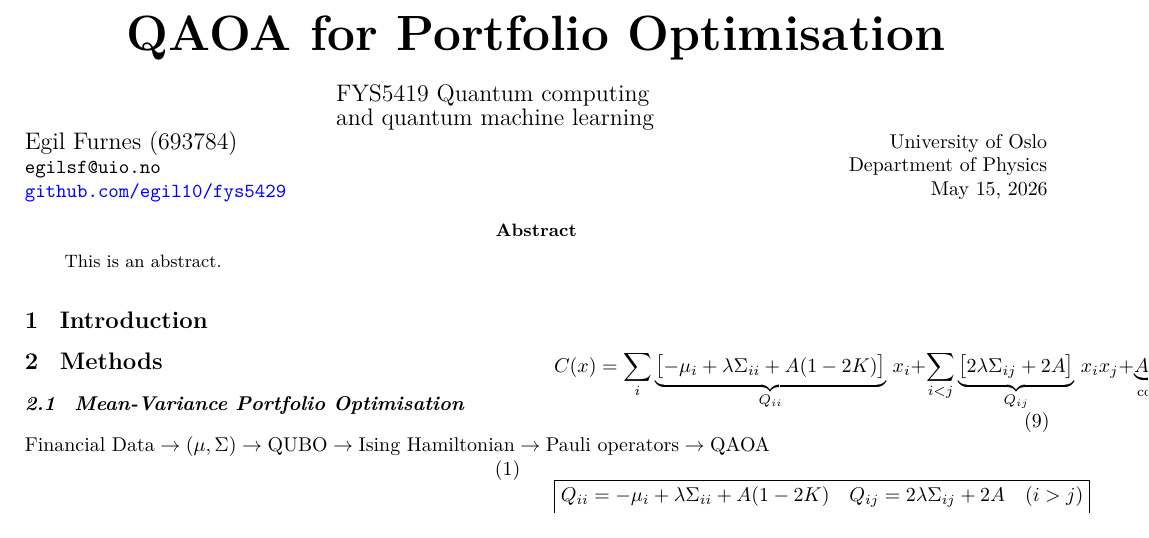
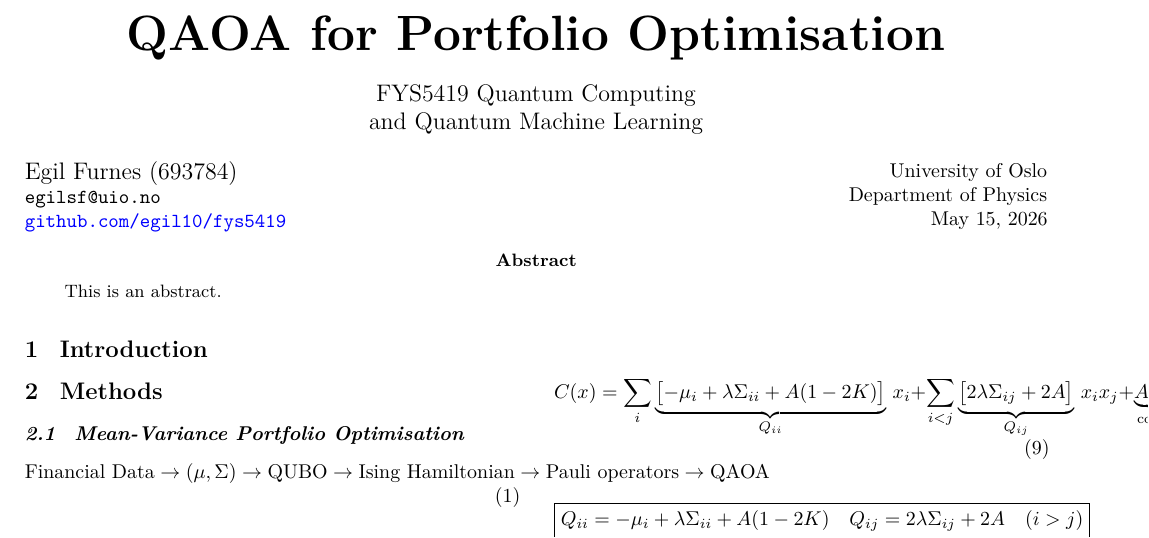
Before and after one commit to egil10/fys5419-overleaf-2, a LaTeX paper (00 MAIN.tex, which reads 01 FRONTMATTER.tex): part of page 1 of 5, cut so that both start at the same text. Compiled offline with pdfLaTeX.

Commit message:
Updates from Overleaf

```diff
--- a/01 FRONTMATTER.tex
+++ b/01 FRONTMATTER.tex
@@ -1,16 +1,20 @@
 \begin{center}
 {\Huge\bfseries QAOA for Portfolio Optimisation \par}
+
 \vspace{0.4cm}
-\begin{minipage}{0.43\linewidth}
-\justifying
-{\large FYS5419 Quantum computing \par and quantum machine learning}
+
+\begin{minipage}{0.60\linewidth}
+\centering
+{\large FYS5419 Quantum Computing \par and Quantum Machine Learning\par}
 \end{minipage}
+
+\vspace{0.45cm}
 
 \begin{minipage}{0.48\linewidth}
 \raggedright
 {\large Egil Furnes (693784) \par}
 \texttt{egilsf@uio.no} \par
-\href{https://github.com/egil10/fys5429}{\texttt{github.com/egil10/fys5429}}
+\href{https://github.com/egil10/fys5419}{\texttt{github.com/egil10/fys5419}}
 \end{minipage}
 \hfill
 \begin{minipage}{0.48\linewidth}
```
Also changed, not shown: article/FYS5419 PROJECT 2 - QAOA for Portfolio Optimisation.pdf (added), article/FYS5419 PROJECT 2 - QAOA.pdf (deleted).
